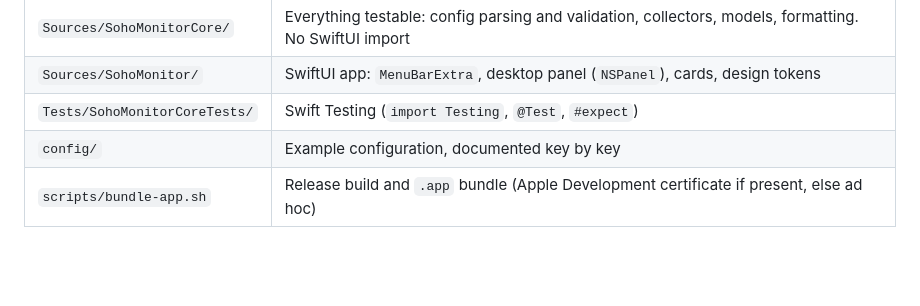
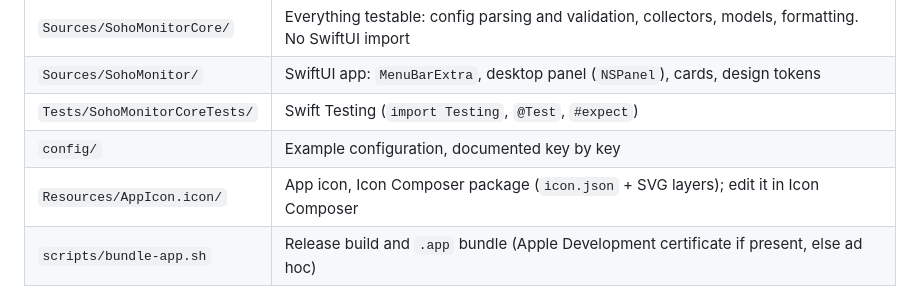
Before and after one commit to francoisgn/soho-monitor, a Markdown page: CLAUDE.md, the part around the change. GitHub-like rendering; blank space fills up the shorter version.

```diff
--- a/CLAUDE.md
+++ b/CLAUDE.md
@@ -27,6 +27,7 @@ desktop panel. Configuration: one YAML file (`~/.config/soho-monitor/config.yaml
 | `Sources/SohoMonitor/` | SwiftUI app: `MenuBarExtra`, desktop panel (`NSPanel`), cards, design tokens |
 | `Tests/SohoMonitorCoreTests/` | Swift Testing (`import Testing`, `@Test`, `#expect`) |
 | `config/` | Example configuration, documented key by key |
+| `Resources/AppIcon.icon/` | App icon, Icon Composer package (`icon.json` + SVG layers); edit it in Icon Composer |
 | `scripts/bundle-app.sh` | Release build and `.app` bundle (Apple Development certificate if present, else ad hoc) |
 
 ## Build and tests
```
Also changed, not shown: CHANGELOG.md (+3 -0 lines), README.md (+6 -0 lines), docs/images/app-icon.png (added), 6 other files.
